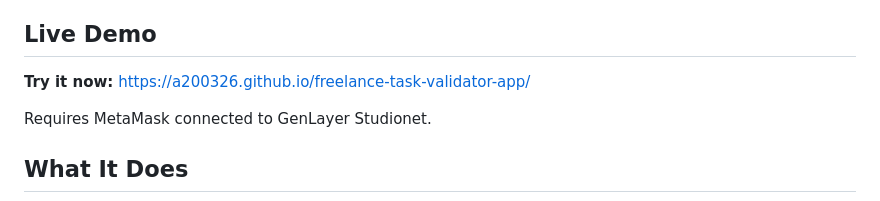
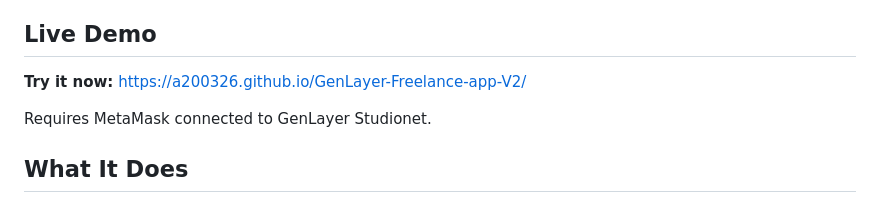
Before and after one commit to a200326/GenLayer-Freelance-app-V2, a Markdown page: README.md, the part around the change. GitHub-like rendering.

Commit message:
Update live demo link in README

```diff
--- a/README.md
+++ b/README.md
@@ -4,7 +4,7 @@ A full stack dApp for trustless freelance work verification with escrowed paymen
 
 ## Live Demo
 
-**Try it now:** https://a200326.github.io/freelance-task-validator-app/
+**Try it now:** https://a200326.github.io/GenLayer-Freelance-app-V2/
 
 Requires MetaMask connected to GenLayer Studionet.
 
```
